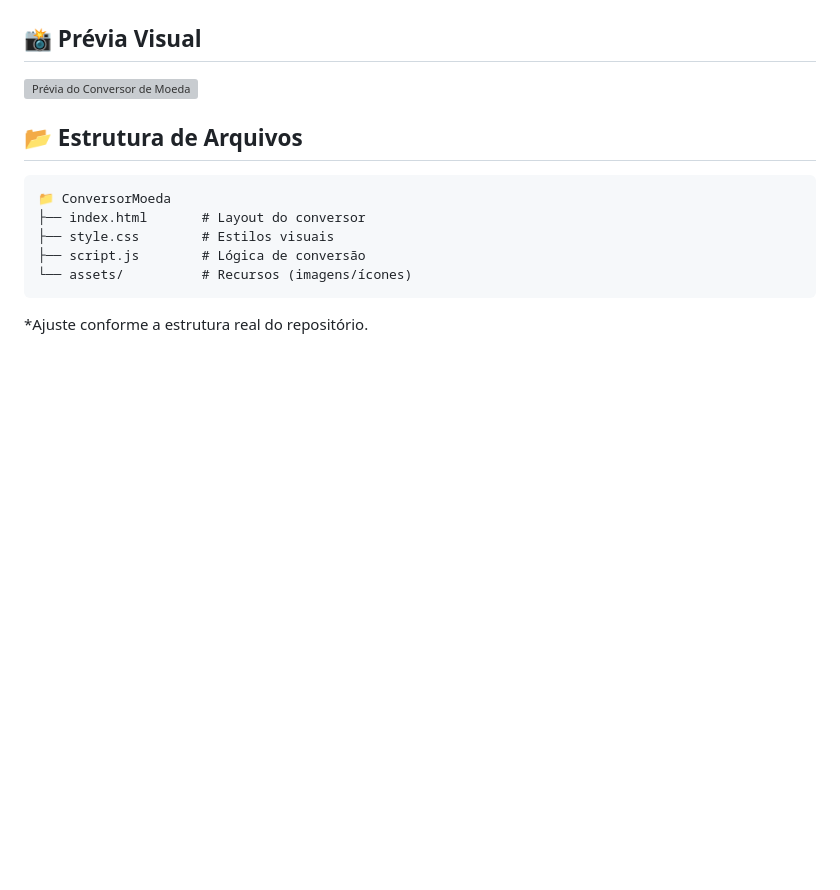
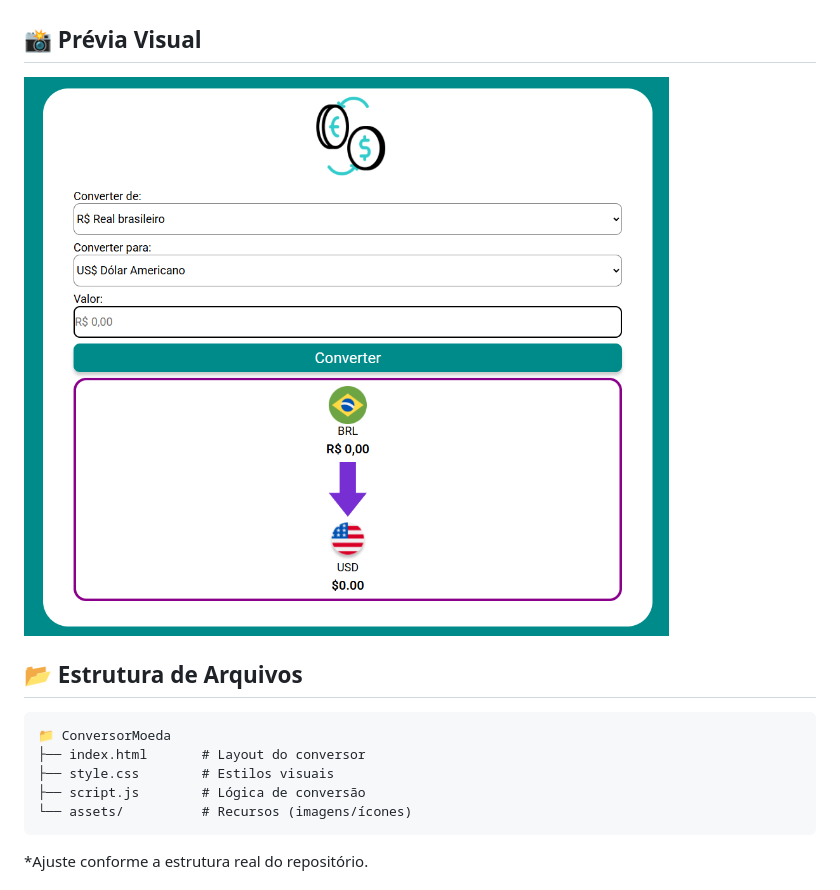
Before and after one commit to arthurfreitas15/ConversorMoeda, a Markdown page: README.md, the part around the change. Rendered like a GitHub page; blank space fills up the shorter version; grey boxes are pictures that could not be loaded.

```diff
--- a/README.md
+++ b/README.md
@@ -27,7 +27,7 @@
 </ul>
 
 <h2 style="margin:24px 0 10px; font-size:22px;">📸 Prévia Visual</h2>
-<img src="Screenshot.png" alt="Prévia do Conversor de Moeda" style="max-width:100%; height:auto; display:block; margin:8px 0 16px; border:0;">
+<img src="./assets/img/Screenshot.png" alt="Prévia do Conversor de Moeda" style="max-width:100%; height:auto; display:block; margin:8px 0 16px; border:0;">
 
 <h2 style="margin:24px 0 10px; font-size:22px;">📂 Estrutura de Arquivos</h2>
 <pre style="margin:0 0 16px; padding:12px; background:#f6f8fa; border:1px solid #e1e4e8; border-radius:6px; font-size:14px; overflow:auto;"><code>📁 ConversorMoeda
```
